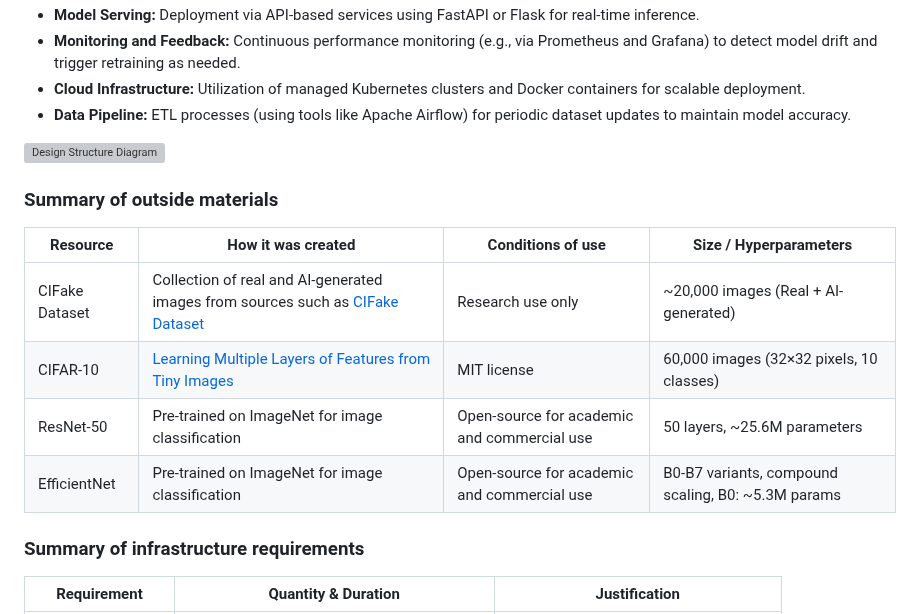
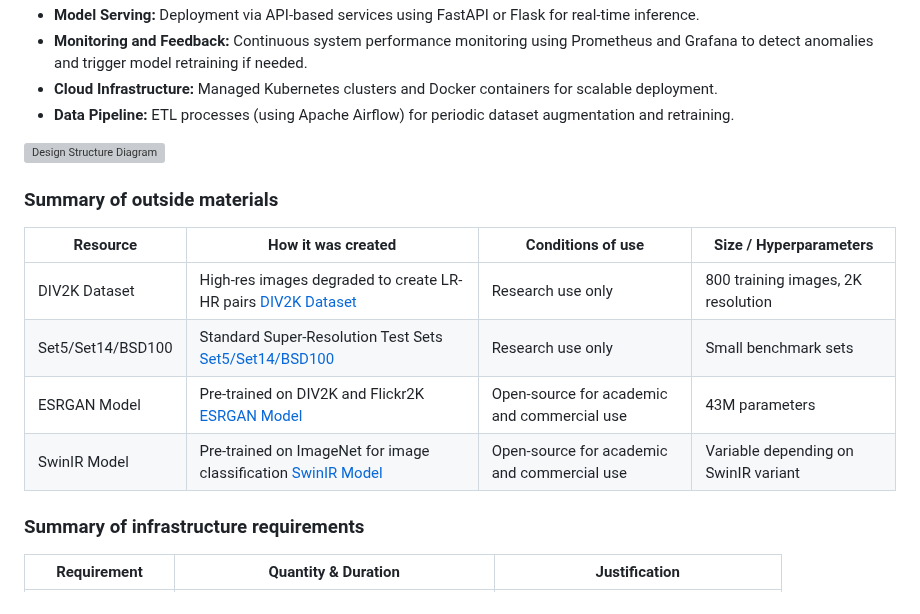
Before and after one commit to Phase1es2/ML-Sys-DevOps, a Markdown page: README.md, the part around one of its changes. Rendered like a GitHub page; grey boxes are pictures that could not be loaded.

```diff
--- a/README.md
+++ b/README.md
@@ -87,7 +85,7 @@ The system consists of multiple components ensuring seamless image detection and
 - **Model Serving:** Deployment via API-based services using FastAPI or Flask for real-time inference.
-- **Monitoring and Feedback:** Continuous performance monitoring (e.g., via Prometheus and Grafana) to detect model drift and trigger retraining as needed.
-- **Cloud Infrastructure:** Utilization of managed Kubernetes clusters and Docker containers for scalable deployment.
-- **Data Pipeline:** ETL processes (using tools like Apache Airflow) for periodic dataset updates to maintain model accuracy.
+- **Monitoring and Feedback:** Continuous system performance monitoring using Prometheus and Grafana to detect anomalies and trigger model retraining if needed.
+- **Cloud Infrastructure:** Managed Kubernetes clusters and Docker containers for scalable deployment.
+- **Data Pipeline:** ETL processes (using Apache Airflow) for periodic dataset augmentation and retraining.
 
 ![Design Structure Diagram](img/Design_Structure.jpg "Detailed Design Plan Diagram")
 
@@ -101,10 +99,10 @@ conditions under which it may be used. -->
 
 | Resource       | How it was created                                                                                                    | Conditions of use                                 | Size / Hyperparameters                            |
 |----------------|------------------------------------------------------------------------------------------------------------------------|---------------------------------------------------|--------------------------------------------------|
-| CIFake Dataset | Collection of real and AI-generated images from sources such as [CIFake Dataset](https://www.kaggle.com/datasets/birdy654/cifake-real-and-ai-generated-synthetic-images/data) | Research use only                                 | ~20,000 images (Real + AI-generated)             |
-| CIFAR-10       | [Learning Multiple Layers of Features from Tiny Images](https://www.cs.toronto.edu/~kriz/learning-features-2009-TR.pdf) | MIT license                                       | 60,000 images (32×32 pixels, 10 classes)         |
-| ResNet-50      | Pre-trained on ImageNet for image classification                                                                      | Open-source for academic and commercial use       | 50 layers, ~25.6M parameters                     |
-| EfficientNet   | Pre-trained on ImageNet for image classification                                                                      | Open-source for academic and commercial use       | B0-B7 variants, compound scaling, B0: ~5.3M params |
+| DIV2K Dataset  | High-res images degraded to create LR-HR pairs [DIV2K Dataset](https://data.vision.ee.ethz.ch/cvl/DIV2K/) | Research use only                                 | 800 training images, 2K resolution             |
+| Set5/Set14/BSD100       | Standard Super-Resolution Test Sets [Set5/Set14/BSD100](https://github.com/jbhuang0604/SelfExSR/tree/master/data) | Research use only                                       | 	Small benchmark sets         |
+| ESRGAN Model      | Pre-trained on DIV2K and Flickr2K  [ESRGAN Model](https://github.com/xinntao/ESRGAN)                                                                    | Open-source for academic and commercial use       | 43M parameters                     |
+| SwinIR Model   | Pre-trained on ImageNet for image classification [SwinIR Model](https://github.com/JingyunLiang/SwinIR)                                                                    | Open-source for academic and commercial use       | Variable depending on SwinIR variant |
 
 ### Summary of infrastructure requirements
 
```
Also changed, not shown: other parts of README.md (+56 -58 lines).
